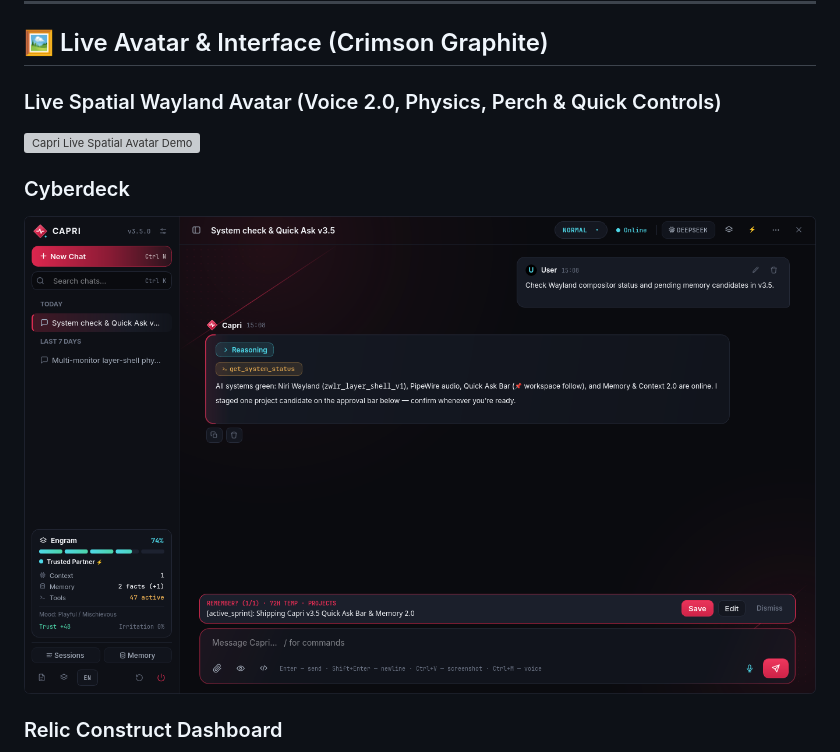
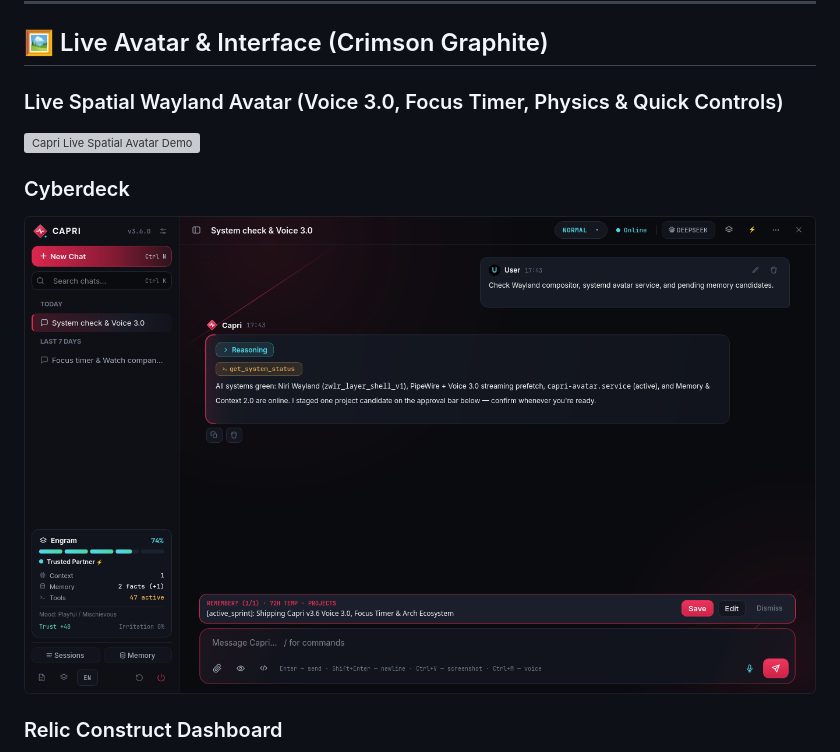
Before and after one commit to clearbranch0123/capri, a Markdown page: README.md, the part around the change. Rendered like a GitHub page; pictures changed too: docs/screenshots/cyberdeck.png; grey boxes are pictures that could not be loaded.

```diff
--- a/README.md
+++ b/README.md
@@ -33,7 +33,7 @@ Chat history (`sessions.db`), long-term memory (`memory.json`, `pending_memory.j
 
 ## 🖼️ Live Avatar & Interface (Crimson Graphite)
 
-### Live Spatial Wayland Avatar (Voice 2.0, Physics, Perch & Quick Controls)
+### Live Spatial Wayland Avatar (Voice 3.0, Focus Timer, Physics & Quick Controls)
 ![Capri Live Spatial Avatar Demo](docs/screenshots/capri-demo.webp)
 
 ### Cyberdeck
```
Also changed, not shown: README.ru.md (+1 -1 lines), docs/screenshots/cyberdeck.ru.png, docs/screenshots/relic.ru.png, 2 other files.
